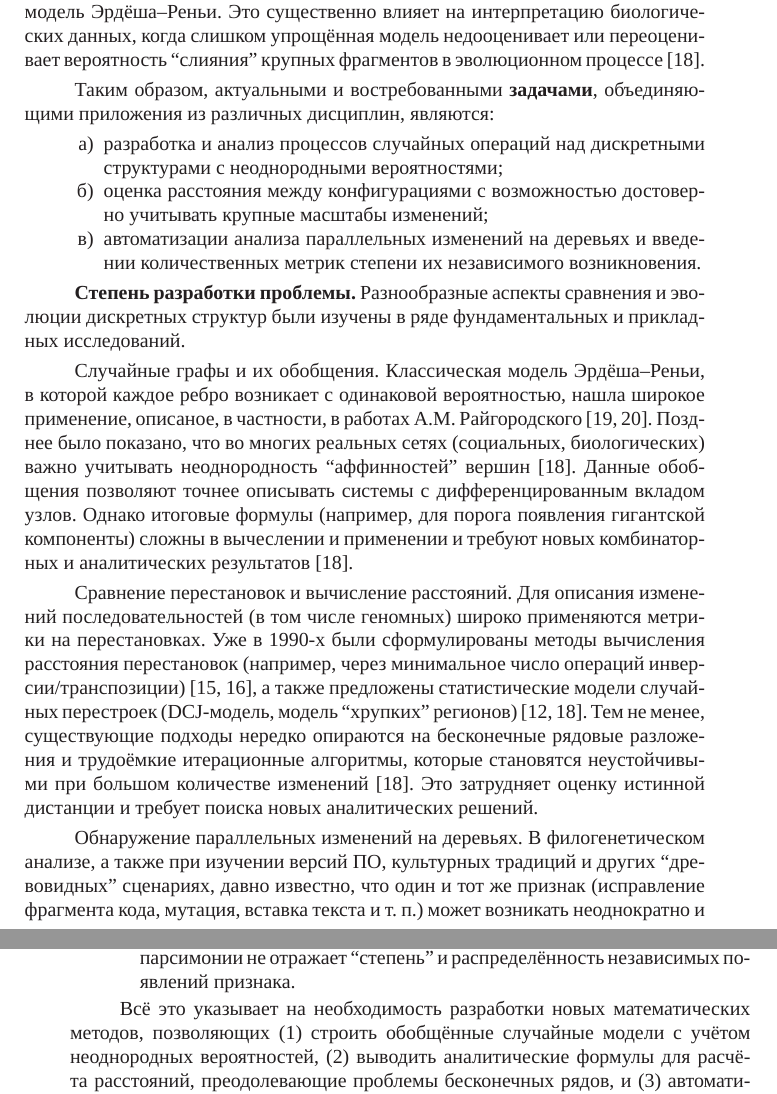
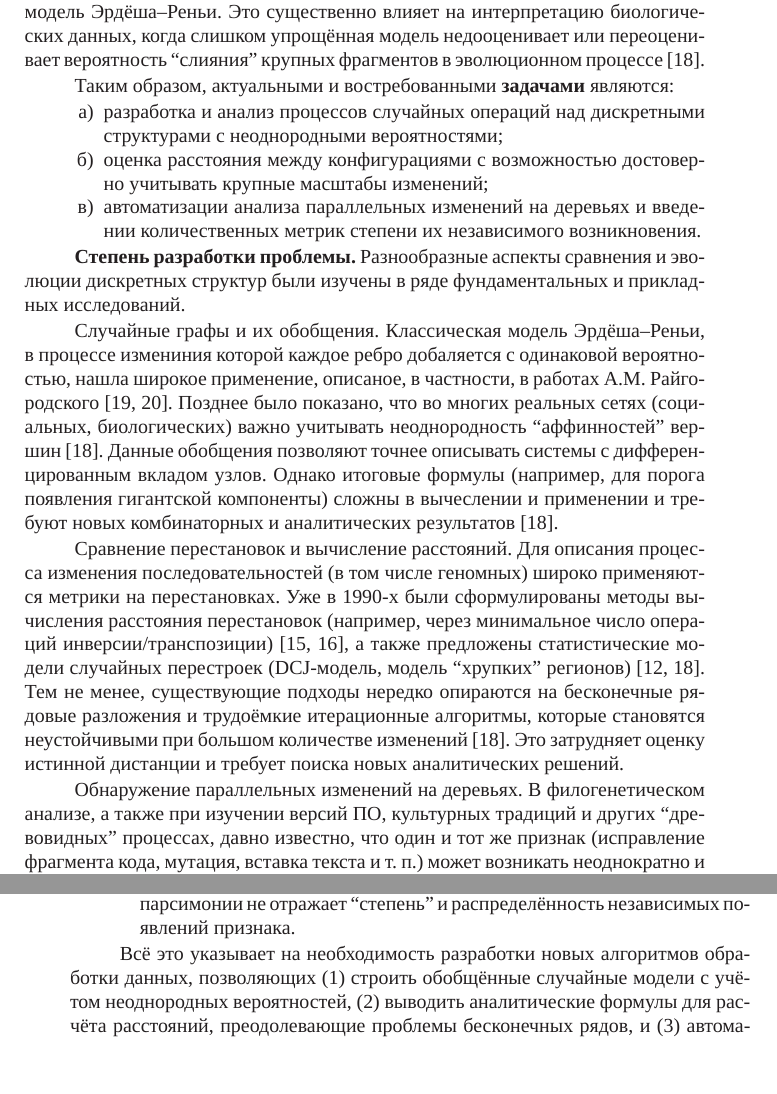
Before and after one commit to oxygen311/PhD_Thesis_Zabelkin, a LaTeX thesis (dissertation.tex, which reads common/characteristic-ru.tex): two parts of pages 13 and 14 of 21, joined at a grey line, cut so that both start at the same text, the shorter picture padded with empty space. Compiled offline with XeLaTeX; a missing font is replaced by an installed copy or a similar font.

Commit message:
manual polish first try of 2.3.8

```diff
--- a/common/characteristic-ru.tex
+++ b/common/characteristic-ru.tex
@@ -25,7 +25,7 @@
 Такие обобщённые модели (с аффинностями) могут предсказывать появление ``гигантской компоненты'' при иных порогах, чем классическая модель Эрдёша--Реньи.
 Это существенно влияет на интерпретацию биологических данных, когда слишком упрощённая модель недооценивает или переоценивает вероятность ``слияния'' крупных фрагментов в эволюционном процессе~\cite{tannier2016}.
 
-Таким образом, актуальными и востребованными \textbf{задачами}, объединяющими приложения из различных дисциплин, являются:
+Таким образом, актуальными и востребованными \textbf{задачами} являются:
 \begin{enumerate}
     \item разработка и анализ процессов случайных операций над дискретными структурами с неоднородными вероятностями;
     \item оценка расстояния между конфигурациями с возможностью достоверно учитывать крупные масштабы изменений;
@@ -36,18 +36,19 @@
 Разнообразные аспекты сравнения и эволюции дискретных структур были изучены в ряде фундаментальных и прикладных исследований.
 
 Случайные графы и их обобщения.
-Классическая модель Эрдёша--Реньи, в которой каждое ребро возникает с одинаковой вероятностью, нашла широкое применение, описаное, в частности, в работах А.М.~Райгородского~\cite{райгородский2010модели,райгородский2022модели}.
+Классическая модель Эрдёша--Реньи, в процессе измениния которой каждое ребро добаляется с одинаковой вероятностью, нашла широкое применение, описаное, в частности, в работах А.М.~Райгородского~\cite{райгородский2010модели,райгородский2022модели}.
 Позднее было показано, что во многих реальных сетях (социальных, биологических) важно учитывать неоднородность ``аффинностей'' вершин~\cite{tannier2016}.
 Данные обобщения позволяют точнее описывать системы с дифференцированным вкладом узлов.
 Однако итоговые формулы (например, для порога появления гигантской компоненты) сложны в вычеслении и применении и требуют новых комбинаторных и аналитических результатов~\cite{tannier2016}.
 
 Сравнение перестановок и вычисление расстояний.
-Для описания изменений последовательностей (в том числе геномных) широко применяются метрики на перестановках.
+Для описания процесса изменения последовательностей (в том числе геномных) широко применяются метрики на перестановках.
 Уже в 1990-х были сформулированы методы вычисления расстояния перестановок (например, через минимальное число операций инверсии/транспозиции)~\cite{yancopoulos2005,braga2010}, а также предложены статистические модели случайных перестроек (DCJ-модель, модель ``хрупких'' регионов)~\cite{Pevzner03,tannier2016}.
 Тем не менее, существующие подходы нередко опираются на бесконечные рядовые разложения и трудоёмкие итерационные алгоритмы, которые становятся неустойчивыми при большом количестве изменений~\cite{tannier2016}.
 Это затрудняет оценку истинной дистанции и требует поиска новых аналитических решений.
 
-Обнаружение параллельных изменений на деревьях. В филогенетическом анализе, а также при изучении версий ПО, культурных традиций и других ``древовидных'' сценариях, давно известно, что один и тот же признак (исправление фрагмента кода, мутация, вставка текста и т.~п.) может возникать неоднократно и независимо.
+Обнаружение параллельных изменений на деревьях.
+В филогенетическом анализе, а также при изучении версий ПО, культурных традиций и других ``древовидных'' процессах, давно известно, что один и тот же признак (исправление фрагмента кода, мутация, вставка текста и т.~п.) может возникать неоднократно и независимо.
 Методы парсимонии (например, алгоритм Фитча) выявляют минимальное число таких изменений, но не дают количественной меры параллельности~\cite{Avdeyev2016}.
 Ранние решения были фрагментарными и использовались, в основном, вручную, когда исследователь сам отмечает ``зоны повторного возникновения''.
 Строгое формальное описание и автоматизация подобного анализа остаются открытой проблемой, особенно при больших масштабах данных.
@@ -61,7 +62,7 @@
     \item Отсутствие формализованных алгоритмов выявления и количественной оценки параллельных изменений на деревьях: минимальное объяснение парсимонии не отражает ``степень'' и распределённость независимых появлений признака.
 \end{itemize}
 
-Всё это указывает на необходимость разработки новых математических методов, позволяющих (1) строить обобщённые случайные модели с учётом неоднородных вероятностей, (2) выводить аналитические формулы для расчёта расстояний, преодолевающие проблемы бесконечных рядов, и (3) автоматизировать обнаружение параллельных изменений с количественной оценкой их ``независимости''.
+Всё это указывает на необходимость разработки новых алгоритмов обработки данных, позволяющих (1) строить обобщённые случайные модели с учётом неоднородных вероятностей, (2) выводить аналитические формулы для расчёта расстояний, преодолевающие проблемы бесконечных рядов, и (3) автоматизировать обнаружение параллельных изменений с количественной оценкой их ``независимости''.
 Результаты таких исследований востребованы как в теоретической математике (расширение классических моделей и методов комбинаторного анализа), так и в прикладных исследованиях, особенно в задачах эволюционной биологии, но и за её пределами --- в лингвистике, анализе версий ПО, культурно-исторических исследованиях и других сферах.
 
 \textbf{Научная новизна} состоит в том, что:
```
Also changed, not shown: dissertation.pdf, common/characteristic-ru.tex (2 more changed lines).
